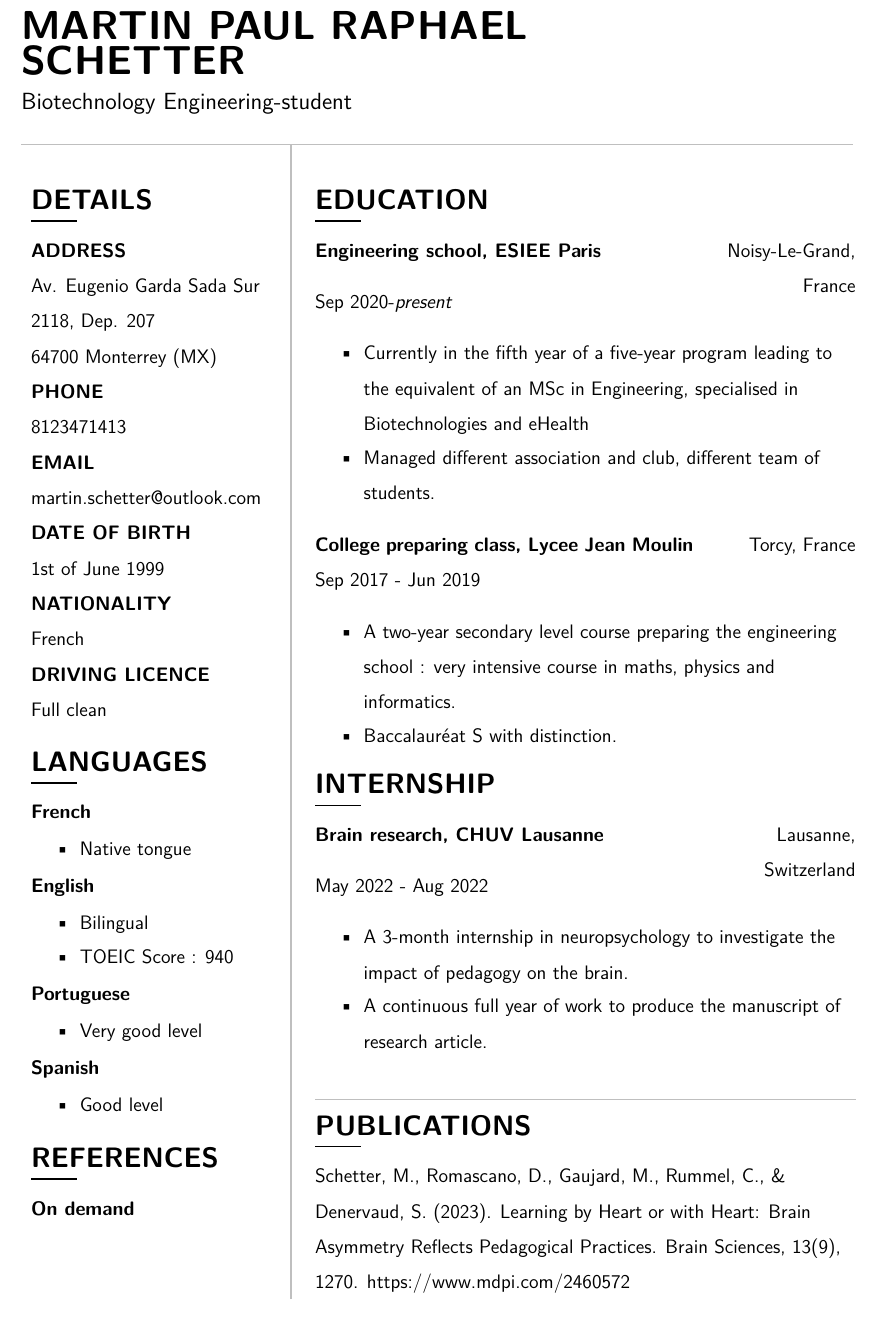
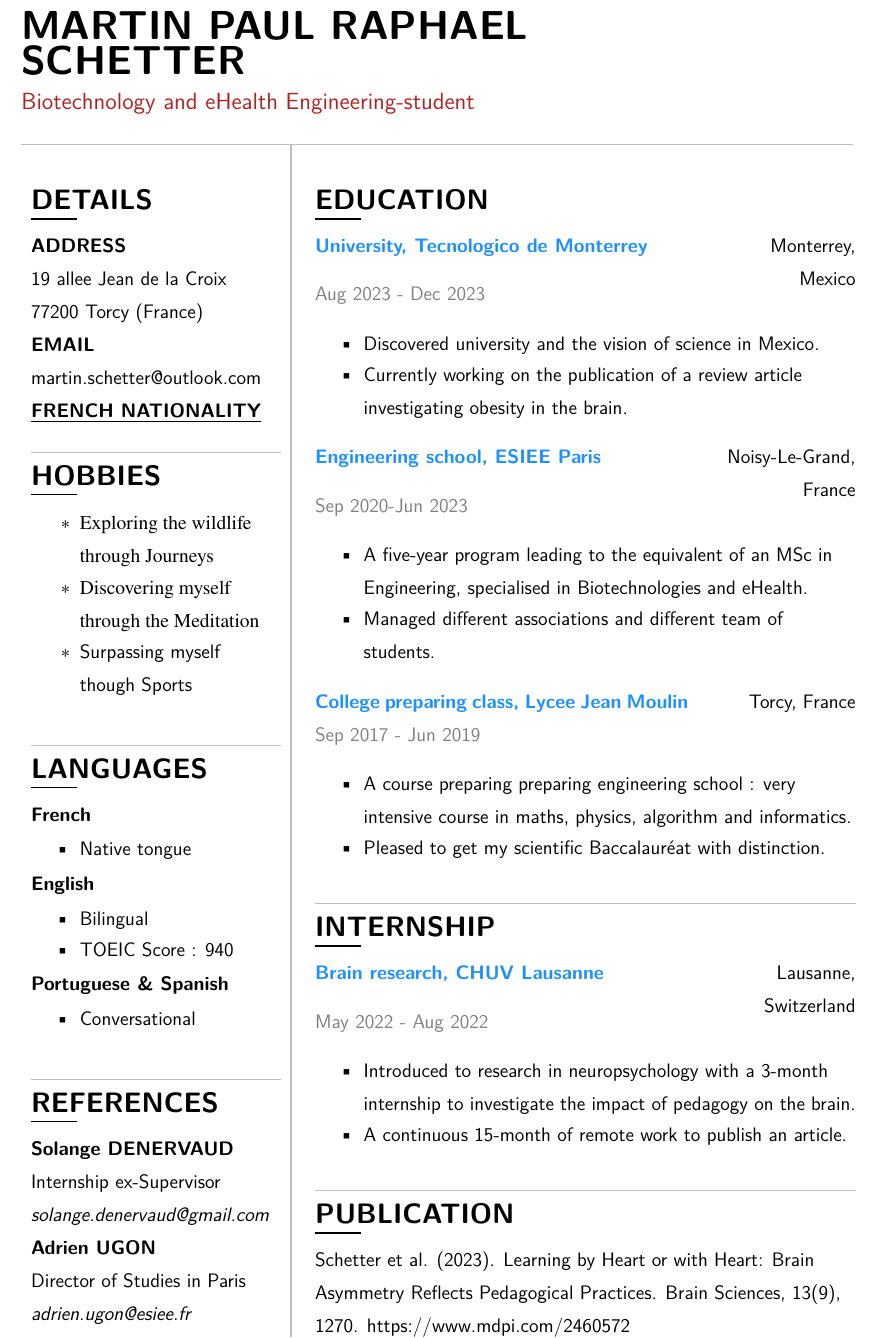
Before and after one commit to MartinSchetter/CurriculumVitae, a LaTeX document (main.tex): part of the page, cut so that both start at the same text. Compiled offline with XeLaTeX.

Commit message:
CurriculumVitae3

```diff
--- a/main.tex
+++ b/main.tex
@@ -12,7 +12,7 @@
 \usepackage{graphicx}
 \usepackage{transparent}
 \usepackage{color}
-\usepackage{xcolor}
+\usepackage[svgnames]{xcolor}
 \usepackage{multicol}
 \usepackage{tikz}
 \usepackage{array}
@@ -58,7 +58,7 @@
 \begin{flushleft}
   \myname{Martin Paul Raphael} %name
   \myname{SCHETTER} %surname
-  \myjobtitle{Biotechnology Engineering-student} %designation
+  \myjobtitle{{\color{FireBrick}Biotechnology and eHealth Engineering-student}} %designation
    \textcolor{gray!50}{\rule{\linewidth}{1pt}}\\
 \end{flushleft}
 
@@ -72,24 +72,28 @@
 \noindent\begin{tabular}{p{0.3\textwidth}|@{\hspace{5mm}}p{0.65\textwidth}}
 
 {
-\setstretch{1.5}
+\setstretch{1.4}
 \begin{flushleft}
 \topic{DETAILS}
 \uppersubtopic{address}
-Av. Eugenio Garda Sada Sur 2118, Dep. 207\\
-64700 Monterrey (MX)\\
-\uppersubtopic{phone}
-8123471413\\ % give your contact no here
+19 allee Jean de la Croix\\
+77200 Torcy (France)\\
 \uppersubtopic{email}
 martin.schetter@outlook.com\\ % mail adress here
-\uppersubtopic{Date of Birth}
-1st of June 1999\\ % Date of birth and place
-\uppersubtopic{Nationality}
-French\\
-\uppersubtopic{Driving Licence}
-Full clean\\
-\vspace{1em}
+\uppersubtopic{\underline{French Nationality}}
+\vspace{0.1em}
 
+\textcolor{gray!50}{\rule{\linewidth}{0.5pt}}\\
+\topic{Hobbies}
+\vspace{-1em}
+\begin{itemize}
+    \setlength\itemsep{-0.5em}
+    \item[$\ast$] \textrm{Exploring the wildlife through Journeys}
+    \item[$\ast$] \textrm{Discovering myself through the Meditation}
+    \item[$\ast$] Surpassing myself though Sports}
+\end{itemize}
+
+\textcolor{gray!50}{\rule{\linewidth}{0.5pt}}\\
 \topic{Languages}
 \subtopic{French} % language skills if any..
 \vspace{-1em}
@@ -106,64 +110,75 @@ Full clean\\
     \item TOEIC Score : 940
 \end{itemize}
 \vspace{-1em}
-\subtopic{Portuguese} % language skills if any..
+\subtopic{Portuguese \& Spanish} % language skills if any..
 \vspace{-1em}
 \begin{itemize}
     \setlength\itemsep{-0.5em}
-    \item Very good level
-\end{itemize}
-\vspace{-1em}
-\subtopic{Spanish} % language skills if any..
-\vspace{-1em}
-\begin{itemize}
-    \setlength\itemsep{-0.5em}
-    \item Good level
+    \item Conversational
 \end{itemize}
 
+
+\textcolor{gray!50}{\rule{\linewidth}{0.5pt}}\\
 \topic{References}
 \setlength\itemsep{-0.5em}
-\subtopic{On demand}
+\subtopic{Solange DENERVAUD}
+Internship ex-Supervisor
+\textit{solange.denervaud@gmail.com}
+\subtopic{Adrien UGON}
+Director of Studies in Paris
+\textit{adrien.ugon@esiee.fr}
 \end{flushleft}
 }
 &
 {
-\setstretch{1.5}
+\setstretch{1.4}
 \begin{flushleft}
 
 
     \topic{education} % edit your institutions and courser in lsubtopic give course, institutation name in first and provide adress in second
-    \lsubtopic{Engineering school, ESIEE Paris }{Noisy-Le-Grand, France}
+
+    \lsubtopic{{\color{DodgerBlue} University, Tecnologico de Monterrey} }{Monterrey, Mexico}
         \centering
-        Sep 2020-\textit{present}
+        {\color{Gray}Aug 2023 - Dec 2023}
     \begin{itemize}
         \setlength\itemsep{-0.5em}
-        \item Currently in the fifth year of a five-year program leading to the equivalent of an MSc in Engineering, specialised in Biotechnologies and eHealth
-        \item Managed different association and club, different team of students.
+        \item Discovered university and the vision of science in Mexico.
+        \item Currently working on the publication of a review article investigating obesity in the brain.
     \end{itemize}
 
-\lsubtopic{College preparing class, Lycee Jean Moulin}{Torcy, France}
+    \lsubtopic{{\color{DodgerBlue}Engineering school, ESIEE Paris} }{Noisy-Le-Grand, France}
+        \centering
+        {\color{Gray}Sep 2020-Jun 2023}
+    \begin{itemize}
+        \setlength\itemsep{-0.5em}
+        \item A five-year program leading to the equivalent of an MSc in Engineering, specialised in Biotechnologies and eHealth.
+        \item Managed different associations and different team of students.
+    \end{itemize}
+
+\lsubtopic{{\color{DodgerBlue}College preparing class, Lycee Jean Moulin} }{Torcy, France}
     \centering
-    Sep 2017 - Jun 2019
+    {\color{Gray}Sep 2017 - Jun 2019}
 \begin{itemize}
     \setlength\itemsep{-0.5em}
-    \item A two-year secondary level course preparing the engineering school : very intensive course in maths, physics and informatics.
-    \item Baccalauréat S with distinction.
+    \item A course preparing preparing engineering school : very intensive course in maths, physics, algorithm and informatics.
+    \item Pleased to get my scientific Baccalauréat with distinction.
 \end{itemize}
 
+\textcolor{gray!50}{\rule{\linewidth}{0.5pt}}\\
 \topic{internship} % internships experiences
-    \lsubtopic{Brain research, CHUV Lausanne}{Lausanne, Switzerland}
+    \lsubtopic{{\color{DodgerBlue}Brain research, CHUV Lausanne} }{Lausanne, Switzerland}
 
-    May 2022 - Aug 2022 %date
+    {\color{Gray}May 2022 - Aug 2022} %date
     \begin{itemize}
         \setlength\itemsep{-0.5em}
-    \item A 3-month internship in neuropsychology to investigate the impact of pedagogy on the brain.
-    \item A continuous full year of work to produce the manuscript of research article.
+    \item Introduced to research in neuropsychology with a 3-month internship  to investigate the impact of pedagogy on the brain.
+    \item A continuous 15-month of remote work to publish an article.
     \end{itemize}
 
     \textcolor{gray!50}{\rule{\linewidth}{0.5pt}}\\
-    \topic{Publications}
+    \topic{Publication}
 
-    Schetter, M., Romascano, D., Gaujard, M., Rummel, C., \& Denervaud, S. (2023). Learning by Heart or with Heart: Brain Asymmetry Reflects Pedagogical Practices. Brain Sciences, 13(9), 1270.
+    Schetter et al. (2023). Learning by Heart or with Heart: Brain Asymmetry Reflects Pedagogical Practices. Brain Sciences, 13(9), 1270.
     https://www.mdpi.com/2460572
 
 \end{flushleft}
```
Also changed, not shown: main.pdf, 2 other files.
